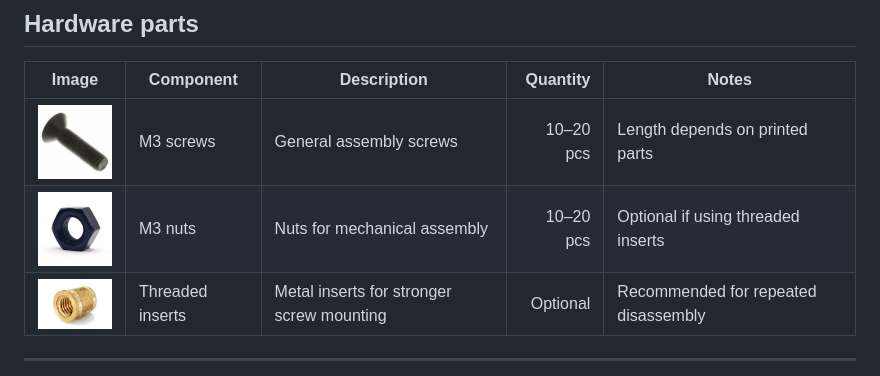
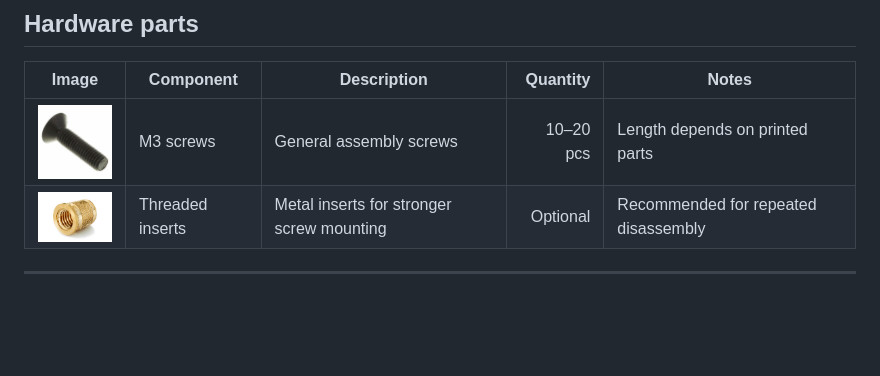
Before and after one commit to Integrated-Project-2-2026-UVic-UCC/CatFeeder-T5, a Markdown page: README.md, the part around the change. GitHub-like rendering; blank space fills up the shorter version.

```diff
--- a/README.md
+++ b/README.md
@@ -74,7 +74,6 @@ Recommended printing settings:
 | Image | Component | Description | Quantity | Notes |
 |---|---|---|---:|---|
 | <img src="./images/m3-screw.jpg" width="90"> | M3 screws | General assembly screws | 10–20 pcs | Length depends on printed parts |
-| <img src="./images/m3-nuts.jpg" width="90"> | M3 nuts | Nuts for mechanical assembly | 10–20 pcs | Optional if using threaded inserts |
 | <img src="./images/threaded-inserts.jpg" width="90"> | Threaded inserts | Metal inserts for stronger screw mounting | Optional | Recommended for repeated disassembly |
 
 ---
```
